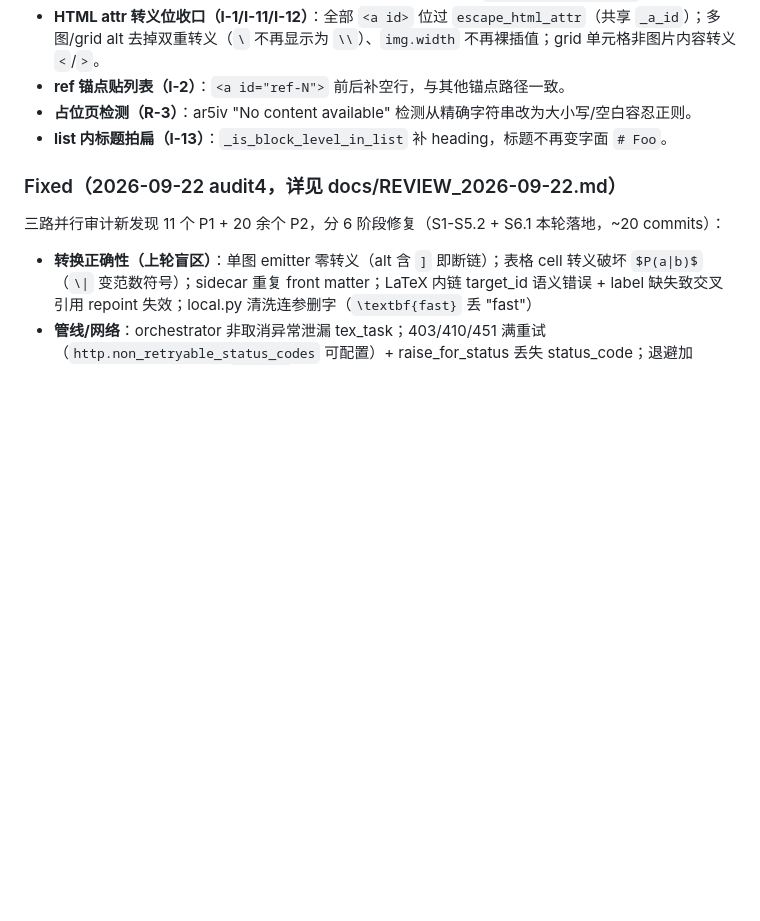
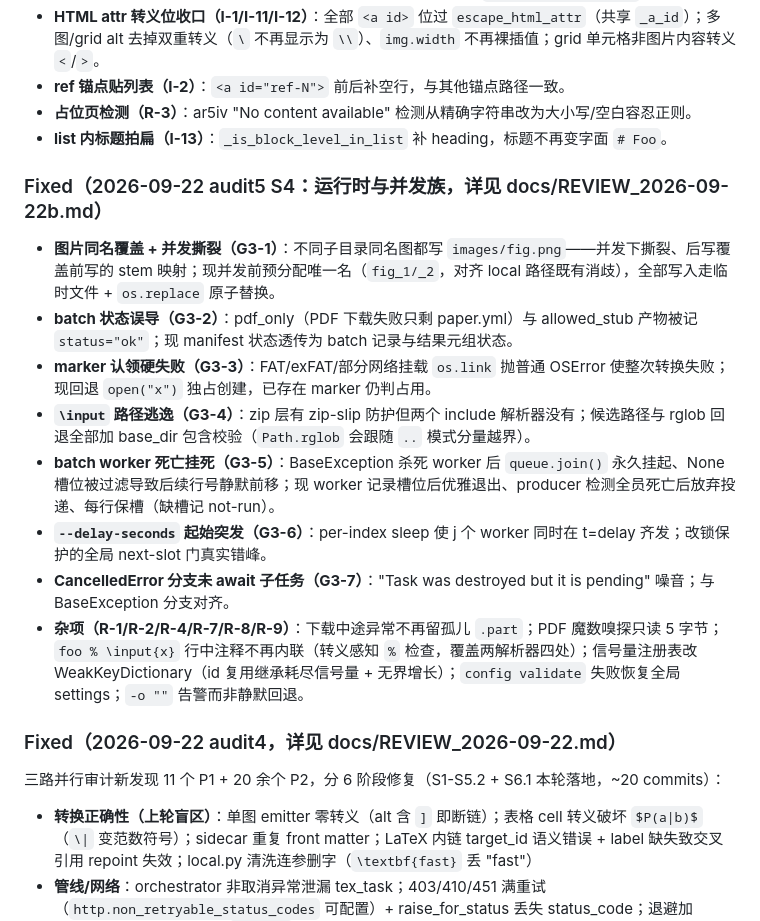
Before and after one commit to houhuawei23/arxiv2md, a Markdown page: CHANGELOG.md, the part around the change. GitHub-like rendering; blank space fills up the shorter version.

Commit message:
docs: audit5 S4 complete — changelog block, progress note
Co-Authored-By: Claude Code <noreply@anthropic.com>

```diff
--- a/CHANGELOG.md
+++ b/CHANGELOG.md
@@ -44,6 +44,17 @@ and this project adheres to [Semantic Versioning](https://semver.org/spec/v2.0.0
 - **ref 锚点贴列表（I-2）**：`<a id="ref-N">` 前后补空行，与其他锚点路径一致。
 - **占位页检测（R-3）**：ar5iv "No content available" 检测从精确字符串改为大小写/空白容忍正则。
 - **list 内标题拍扁（I-13）**：`_is_block_level_in_list` 补 heading，标题不再变字面 `# Foo`。
+
+### Fixed（2026-09-22 audit5 S4：运行时与并发族，详见 docs/REVIEW_2026-09-22b.md）
+
+- **图片同名覆盖 + 并发撕裂（G3-1）**：不同子目录同名图都写 `images/fig.png`——并发下撕裂、后写覆盖前写的 stem 映射；现并发前预分配唯一名（`fig_1/_2`，对齐 local 路径既有消歧），全部写入走临时文件 + `os.replace` 原子替换。
+- **batch 状态误导（G3-2）**：pdf_only（PDF 下载失败只剩 paper.yml）与 allowed_stub 产物被记 `status="ok"`；现 manifest 状态透传为 batch 记录与结果元组状态。
+- **marker 认领硬失败（G3-3）**：FAT/exFAT/部分网络挂载 `os.link` 抛普通 OSError 使整次转换失败；现回退 `open("x")` 独占创建，已存在 marker 仍判占用。
+- **`\input` 路径逃逸（G3-4）**：zip 层有 zip-slip 防护但两个 include 解析器没有；候选路径与 rglob 回退全部加 base_dir 包含校验（`Path.rglob` 会跟随 `..` 模式分量越界）。
+- **batch worker 死亡挂死（G3-5）**：BaseException 杀死 worker 后 `queue.join()` 永久挂起、None 槽位被过滤导致后续行号静默前移；现 worker 记录槽位后优雅退出、producer 检测全员死亡后放弃投递、每行保槽（缺槽记 not-run）。
+- **`--delay-seconds` 起始突发（G3-6）**：per-index sleep 使 j 个 worker 同时在 t=delay 齐发；改锁保护的全局 next-slot 门真实错峰。
+- **CancelledError 分支未 await 子任务（G3-7）**："Task was destroyed but it is pending" 噪音；与 BaseException 分支对齐。
+- **杂项（R-1/R-2/R-4/R-7/R-8/R-9）**：下载中途异常不再留孤儿 `.part`；PDF 魔数嗅探只读 5 字节；`foo % \input{x}` 行中注释不再内联（转义感知 `%` 检查，覆盖两解析器四处）；信号量注册表改 WeakKeyDictionary（id 复用继承耗尽信号量 + 无界增长）；`config validate` 失败恢复全局 settings；`-o ""` 告警而非静默回退。
 
 ### Fixed（2026-09-22 audit4，详见 docs/REVIEW_2026-09-22.md）
 
```
Also changed, not shown: docs/REVIEW_2026-09-22b.md (+2 -2 lines).
